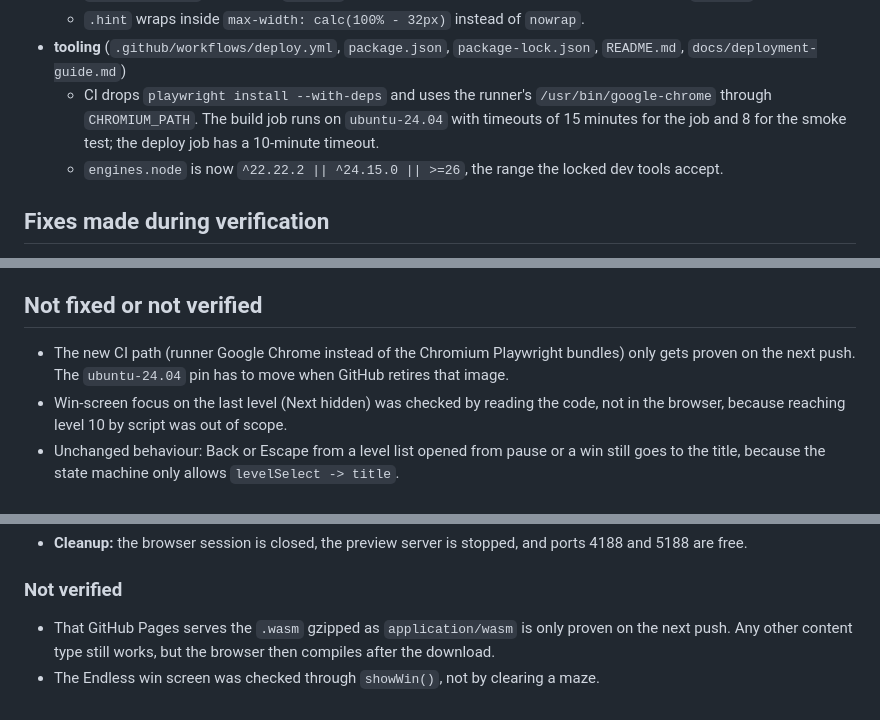
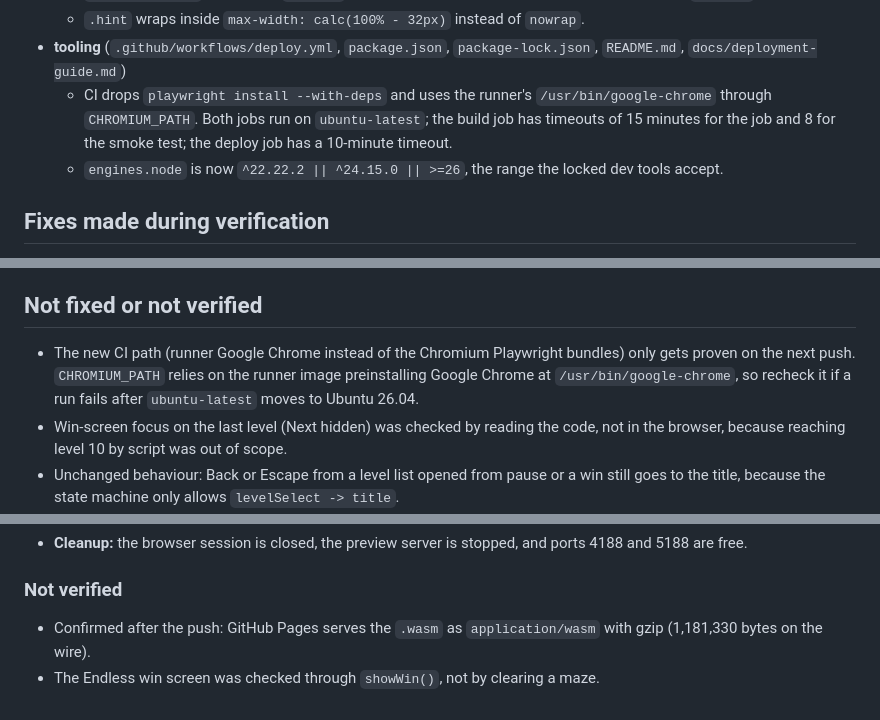
Before and after one commit to tiennm99dev/tilt-maze, a Markdown page: plans/reports/review-261025-0846-second-review-fixes.md, 3 parts joined by grey strips. Drawn GitHub-style.

```diff
--- a/plans/reports/review-261025-0846-second-review-fixes.md
+++ b/plans/reports/review-261025-0846-second-review-fixes.md
@@ -28,8 +28,8 @@ Date: 2026-10-25. Working tree only, nothing committed.
 - **tooling** (`.github/workflows/deploy.yml`, `package.json`, `package-lock.json`, `README.md`,
   `docs/deployment-guide.md`)
   - CI drops `playwright install --with-deps` and uses the runner's `/usr/bin/google-chrome`
-    through `CHROMIUM_PATH`. The build job runs on `ubuntu-24.04` with timeouts of 15 minutes for
-    the job and 8 for the smoke test; the deploy job has a 10-minute timeout.
+    through `CHROMIUM_PATH`. Both jobs run on `ubuntu-latest`; the build job has timeouts of
+    15 minutes for the job and 8 for the smoke test; the deploy job has a 10-minute timeout.
   - `engines.node` is now `^22.22.2 || ^24.15.0 || >=26`, the range the locked dev tools accept.
 
 ## Fixes made during verification
@@ -80,7 +80,9 @@ Browser check of the production build (`vite preview` on 4188, agent-browser wit
 ## Not fixed or not verified
 
 - The new CI path (runner Google Chrome instead of the Chromium Playwright bundles) only gets
-  proven on the next push. The `ubuntu-24.04` pin has to move when GitHub retires that image.
+  proven on the next push. `CHROMIUM_PATH` relies on the runner image preinstalling Google
+  Chrome at `/usr/bin/google-chrome`, so recheck it if a run fails after `ubuntu-latest` moves
+  to Ubuntu 26.04.
 - Win-screen focus on the last level (Next hidden) was checked by reading the code, not in the
   browser, because reaching level 10 by script was out of scope.
 - Unchanged behaviour: Back or Escape from a level list opened from pause or a win still goes to
@@ -189,6 +191,6 @@ system Chromium):
 
 ### Not verified
 
-- That GitHub Pages serves the `.wasm` gzipped as `application/wasm` is only proven on the next
-  push. Any other content type still works, but the browser then compiles after the download.
+- Confirmed after the push: GitHub Pages serves the `.wasm` as `application/wasm` with gzip
+  (1,181,330 bytes on the wire).
 - The Endless win screen was checked through `showWin()`, not by clearing a maze.
```
Also changed, not shown: plans/reports/review-261025-1646-third-review.md (added, +173 -0 lines).
